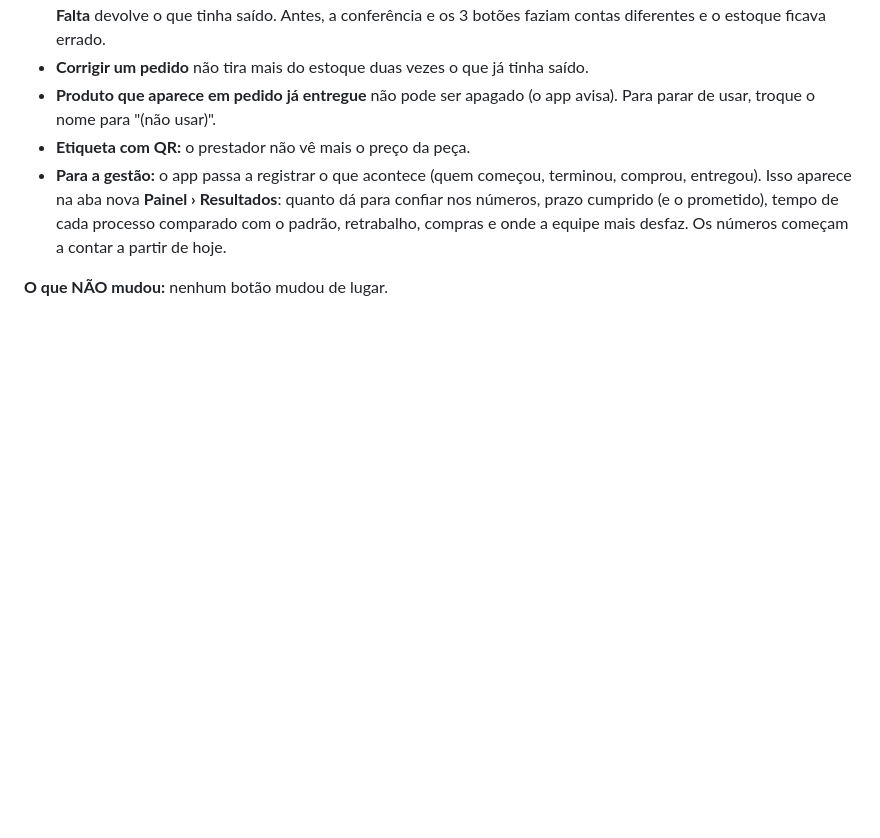
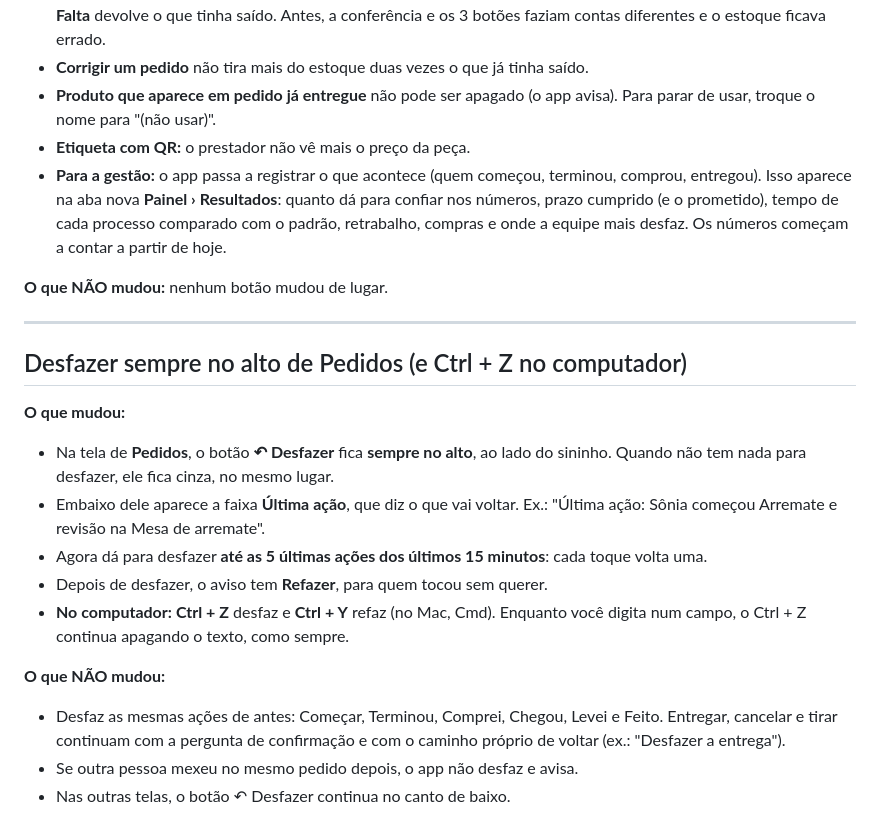
Before and after one commit to martinssrenanrm/martins-uniformes, a Markdown page: docs/ux/NOVIDADES-PARA-EQUIPE.md, the part around the change. Rendered like a GitHub page; blank space fills up the shorter version.

Commit message:
Novidades: Desfazer sempre no alto de Pedidos e Ctrl+Z

```diff
--- a/docs/ux/NOVIDADES-PARA-EQUIPE.md
+++ b/docs/ux/NOVIDADES-PARA-EQUIPE.md
@@ -646,3 +646,19 @@ O tempo de cada parte conta para quem fez, no Painel.
 - **Para a gestão:** o app passa a registrar o que acontece (quem começou, terminou, comprou, entregou). Isso aparece na aba nova **Painel › Resultados**: quanto dá para confiar nos números, prazo cumprido (e o prometido), tempo de cada processo comparado com o padrão, retrabalho, compras e onde a equipe mais desfaz. Os números começam a contar a partir de hoje.
 
 **O que NÃO mudou:** nenhum botão mudou de lugar.
+
+---
+
+## Desfazer sempre no alto de Pedidos (e Ctrl + Z no computador)
+
+**O que mudou:**
+- Na tela de **Pedidos**, o botão **↶ Desfazer** fica **sempre no alto**, ao lado do sininho. Quando não tem nada para desfazer, ele fica cinza, no mesmo lugar.
+- Embaixo dele aparece a faixa **Última ação**, que diz o que vai voltar. Ex.: "Última ação: Sônia começou Arremate e revisão na Mesa de arremate".
+- Agora dá para desfazer **até as 5 últimas ações dos últimos 15 minutos**: cada toque volta uma.
+- Depois de desfazer, o aviso tem **Refazer**, para quem tocou sem querer.
+- **No computador:** **Ctrl + Z** desfaz e **Ctrl + Y** refaz (no Mac, Cmd). Enquanto você digita num campo, o Ctrl + Z continua apagando o texto, como sempre.
+
+**O que NÃO mudou:**
+- Desfaz as mesmas ações de antes: Começar, Terminou, Comprei, Chegou, Levei e Feito. Entregar, cancelar e tirar continuam com a pergunta de confirmação e com o caminho próprio de voltar (ex.: "Desfazer a entrega").
+- Se outra pessoa mexeu no mesmo pedido depois, o app não desfaz e avisa.
+- Nas outras telas, o botão ↶ Desfazer continua no canto de baixo.
```
